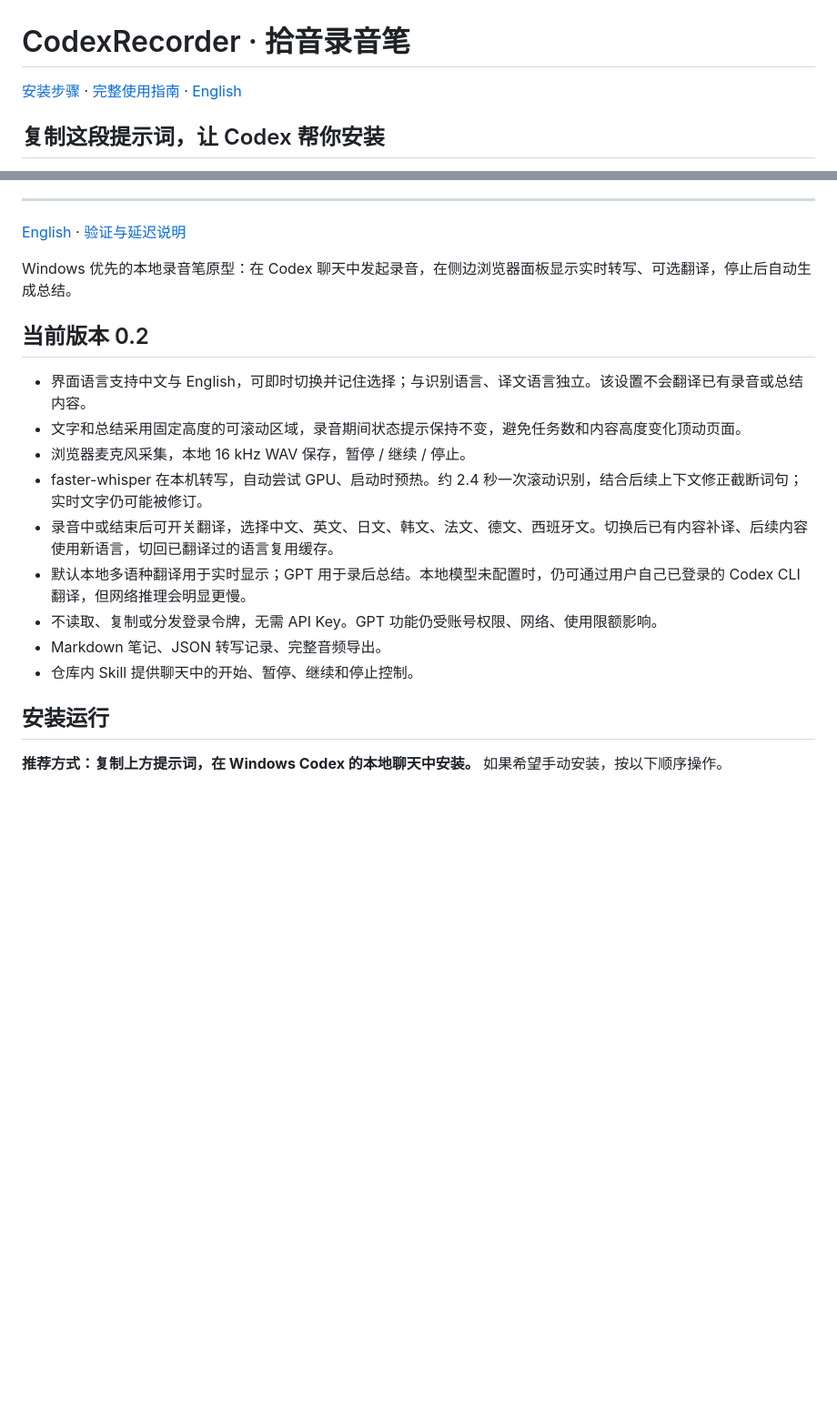
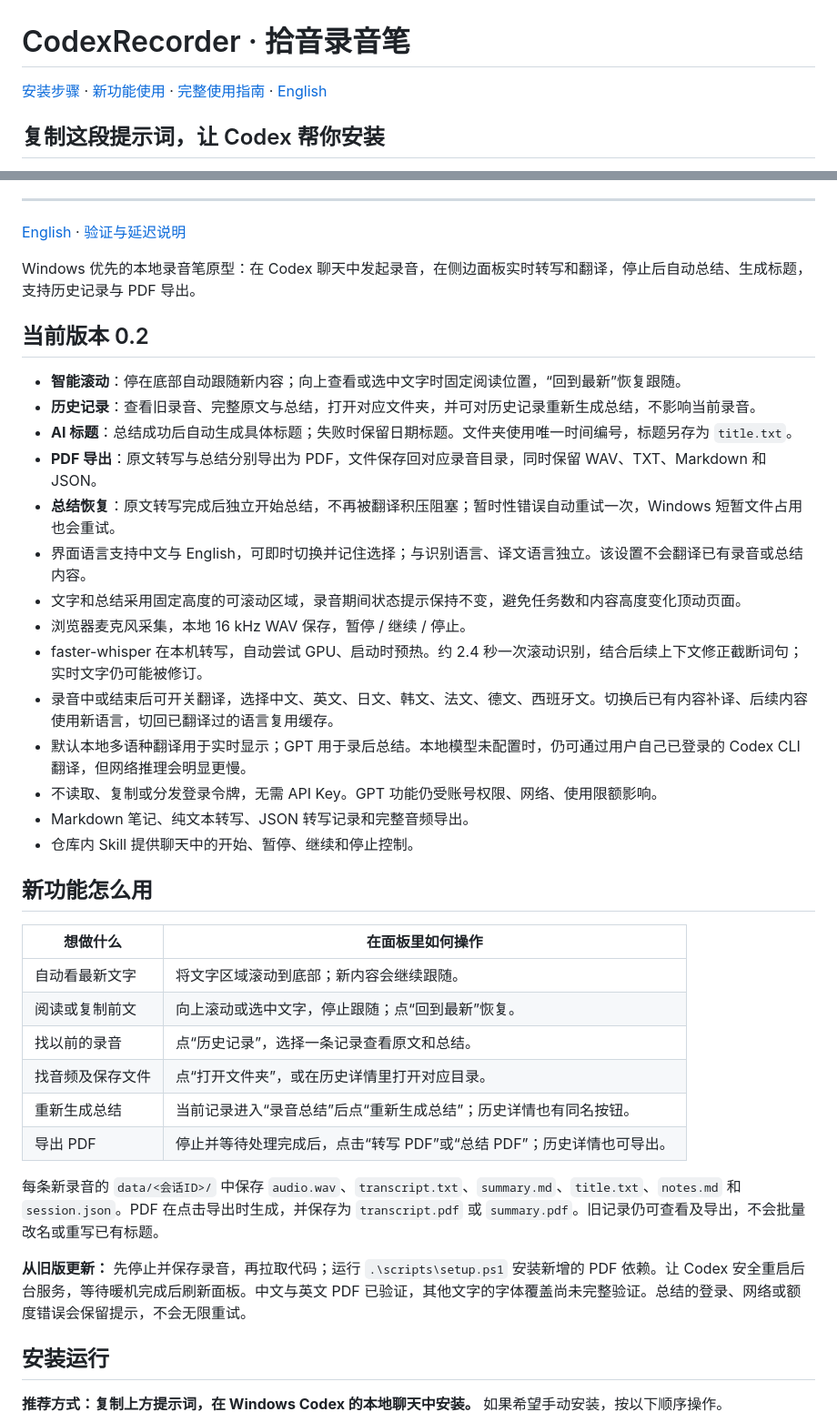
Before and after one commit to zhuoqiliu1225-oss/CodexRecorder, a Markdown page: README.zh-CN.md, 2 parts joined by grey strips. Shown at 91% size. Rendered like a GitHub page; blank space fills up the shorter version.

```diff
--- a/README.zh-CN.md
+++ b/README.zh-CN.md
@@ -1,6 +1,6 @@
 # CodexRecorder · 拾音录音笔
 
-[安装步骤](#安装运行) · [完整使用指南](docs/USAGE.zh-CN.md) · [English](README.md)
+[安装步骤](#安装运行) · [新功能使用](#新功能怎么用) · [完整使用指南](docs/USAGE.zh-CN.md) · [English](README.md)
 
 ## 复制这段提示词，让 Codex 帮你安装
 
@@ -22,10 +22,15 @@
 
 [English](README.md) · [验证与延迟说明](docs/validation.md)
 
-Windows 优先的本地录音笔原型：在 Codex 聊天中发起录音，在侧边浏览器面板显示实时转写、可选翻译，停止后自动生成总结。
+Windows 优先的本地录音笔原型：在 Codex 聊天中发起录音，在侧边面板实时转写和翻译，停止后自动总结、生成标题，支持历史记录与 PDF 导出。
 
 ## 当前版本 0.2
 
+- **智能滚动**：停在底部自动跟随新内容；向上查看或选中文字时固定阅读位置，“回到最新”恢复跟随。
+- **历史记录**：查看旧录音、完整原文与总结，打开对应文件夹，并可对历史记录重新生成总结，不影响当前录音。
+- **AI 标题**：总结成功后自动生成具体标题；失败时保留日期标题。文件夹使用唯一时间编号，标题另存为 `title.txt`。
+- **PDF 导出**：原文转写与总结分别导出为 PDF，文件保存回对应录音目录，同时保留 WAV、TXT、Markdown 和 JSON。
+- **总结恢复**：原文转写完成后独立开始总结，不再被翻译积压阻塞；暂时性错误自动重试一次，Windows 短暂文件占用也会重试。
 - 界面语言支持中文与 English，可即时切换并记住选择；与识别语言、译文语言独立。该设置不会翻译已有录音或总结内容。
 - 文字和总结采用固定高度的可滚动区域，录音期间状态提示保持不变，避免任务数和内容高度变化顶动页面。
 - 浏览器麦克风采集，本地 16 kHz WAV 保存，暂停 / 继续 / 停止。
@@ -33,8 +38,23 @@ Windows 优先的本地录音笔原型：在 Codex 聊天中发起录音，在
 - 录音中或结束后可开关翻译，选择中文、英文、日文、韩文、法文、德文、西班牙文。切换后已有内容补译、后续内容使用新语言，切回已翻译过的语言复用缓存。
 - 默认本地多语种翻译用于实时显示；GPT 用于录后总结。本地模型未配置时，仍可通过用户自己已登录的 Codex CLI 翻译，但网络推理会明显更慢。
 - 不读取、复制或分发登录令牌，无需 API Key。GPT 功能仍受账号权限、网络、使用限额影响。
-- Markdown 笔记、JSON 转写记录、完整音频导出。
+- Markdown 笔记、纯文本转写、JSON 转写记录和完整音频导出。
 - 仓库内 Skill 提供聊天中的开始、暂停、继续和停止控制。
+
+## 新功能怎么用
+
+| 想做什么 | 在面板里如何操作 |
+| --- | --- |
+| 自动看最新文字 | 将文字区域滚动到底部；新内容会继续跟随。 |
+| 阅读或复制前文 | 向上滚动或选中文字，停止跟随；点“回到最新”恢复。 |
+| 找以前的录音 | 点“历史记录”，选择一条记录查看原文和总结。 |
+| 找音频及保存文件 | 点“打开文件夹”，或在历史详情里打开对应目录。 |
+| 重新生成总结 | 当前记录进入“录音总结”后点“重新生成总结”；历史详情也有同名按钮。 |
+| 导出 PDF | 停止并等待处理完成后，点击“转写 PDF”或“总结 PDF”；历史详情也可导出。 |
+
+每条新录音的 `data/<会话ID>/` 中保存 `audio.wav`、`transcript.txt`、`summary.md`、`title.txt`、`notes.md` 和 `session.json`。PDF 在点击导出时生成，并保存为 `transcript.pdf` 或 `summary.pdf`。旧记录仍可查看及导出，不会批量改名或重写已有标题。
+
+**从旧版更新：** 先停止并保存录音，再拉取代码；运行 `.\scripts\setup.ps1` 安装新增的 PDF 依赖。让 Codex 安全重启后台服务，等待暖机完成后刷新面板。中文与英文 PDF 已验证，其他文字的字体覆盖尚未完整验证。总结的登录、网络或额度错误会保留提示，不会无限重试。
 
 ## 安装运行
 
```
Also changed, not shown: other parts of README.zh-CN.md (+0 -9 lines), README.md (+22 -11 lines).
